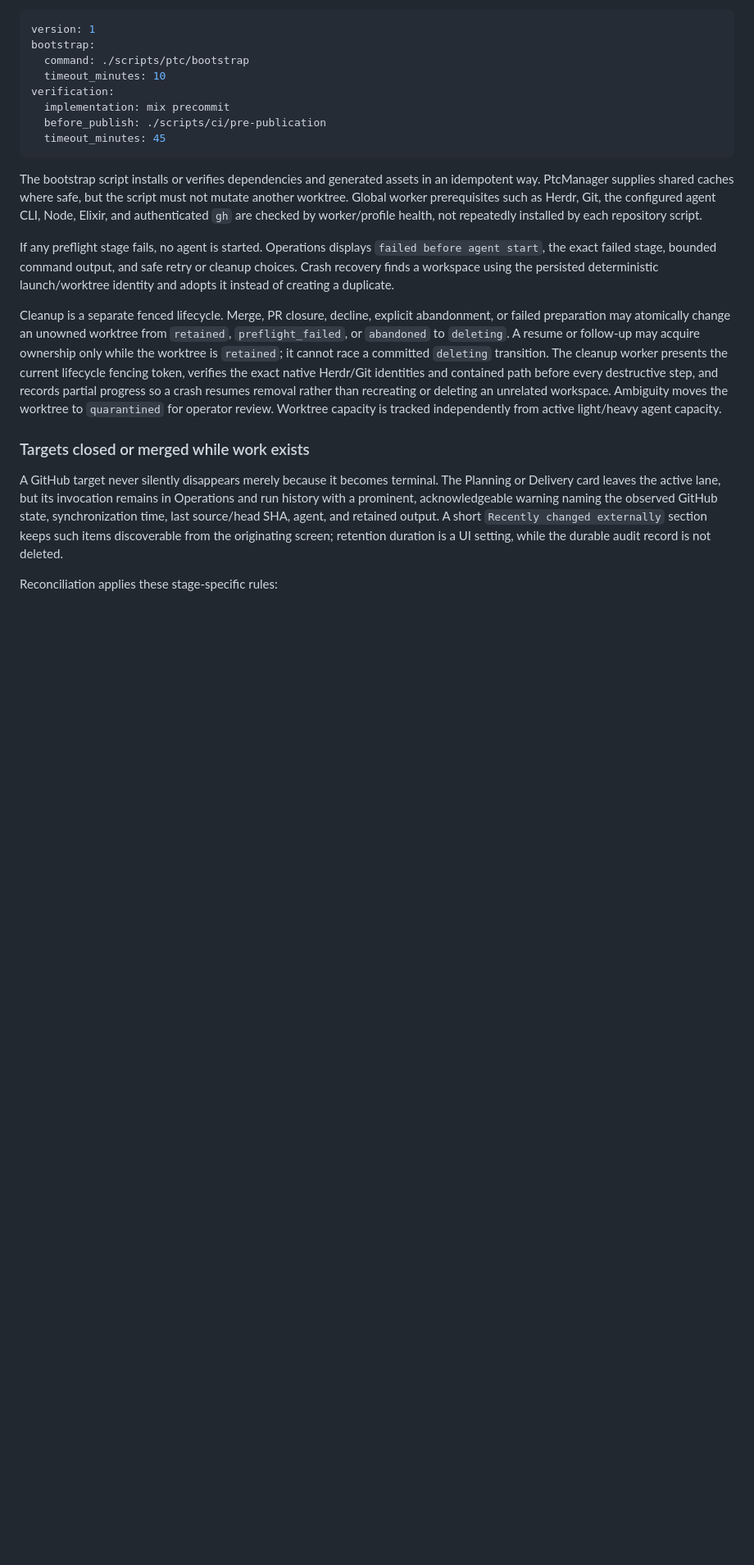
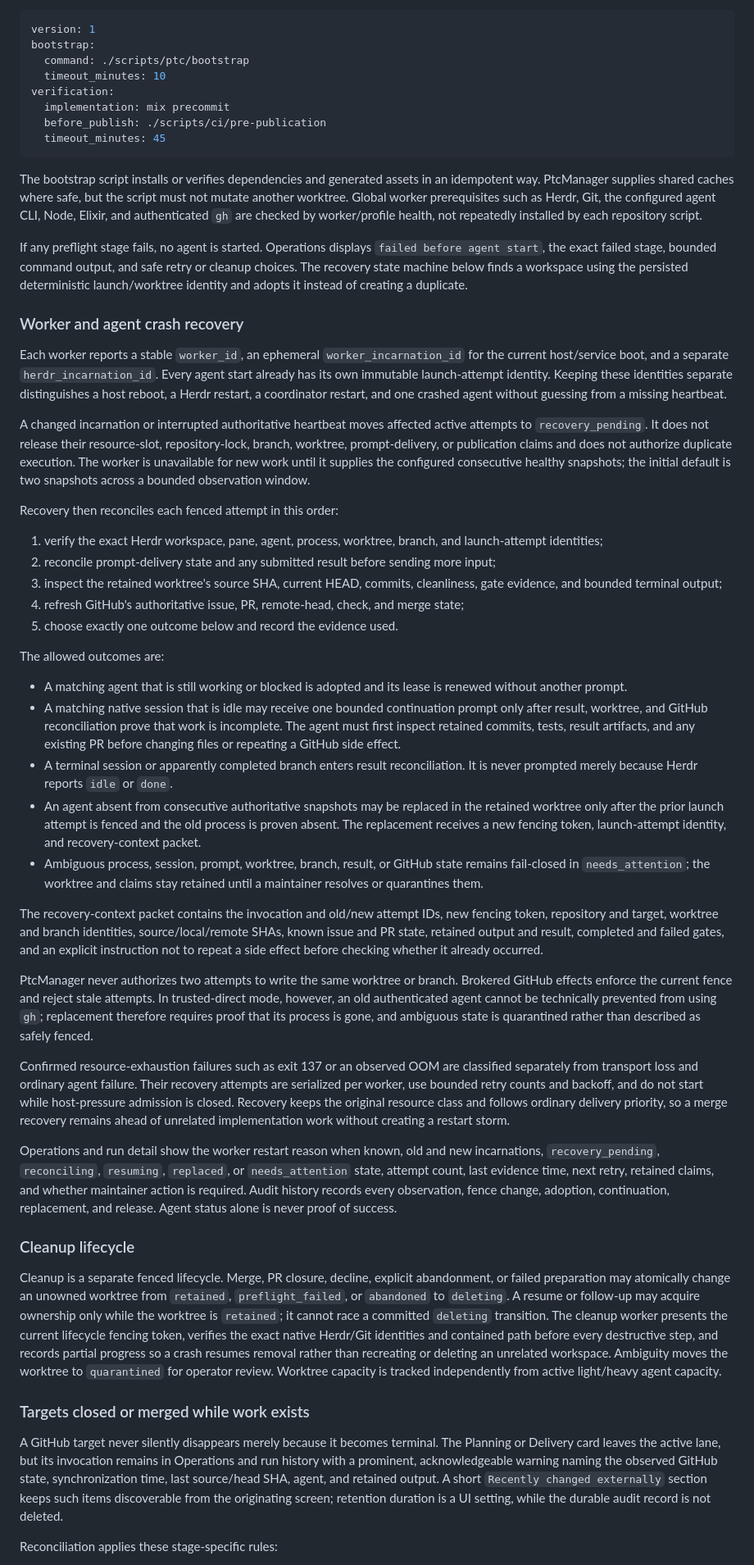
Before and after one commit to andreasronge/ptc_manager, a Markdown page: docs/plans/generic-agent-automations.md, the part around one of its changes. Shown at 82% size. Rendered like a GitHub page; blank space fills up the shorter version.

Commit message:
docs: define worker and agent recovery

```diff
--- a/docs/plans/generic-agent-automations.md
+++ b/docs/plans/generic-agent-automations.md
@@ -755,9 +755,86 @@ by worker/profile health, not repeatedly installed by each repository script.
 
 If any preflight stage fails, no agent is started. Operations displays `failed
 before agent start`, the exact failed stage, bounded command output, and safe
-retry or cleanup choices. Crash recovery finds a workspace using the persisted
-deterministic launch/worktree identity and adopts it instead of creating a
-duplicate.
+retry or cleanup choices. The recovery state machine below finds a workspace
+using the persisted deterministic launch/worktree identity and adopts it instead
+of creating a duplicate.
+
+### Worker and agent crash recovery
+
+Each worker reports a stable `worker_id`, an ephemeral `worker_incarnation_id`
+for the current host/service boot, and a separate `herdr_incarnation_id`. Every
+agent start already has its own immutable launch-attempt identity. Keeping these
+identities separate distinguishes a host reboot, a Herdr restart, a coordinator
+restart, and one crashed agent without guessing from a missing heartbeat.
+
+A changed incarnation or interrupted authoritative heartbeat moves affected
+active attempts to `recovery_pending`. It does not release their resource-slot,
+repository-lock, branch, worktree, prompt-delivery, or publication claims and
+does not authorize duplicate execution. The worker is unavailable for new work
+until it supplies the configured consecutive healthy snapshots; the initial
+default is two snapshots across a bounded observation window.
+
+Recovery then reconciles each fenced attempt in this order:
+
+1. verify the exact Herdr workspace, pane, agent, process, worktree, branch, and
+   launch-attempt identities;
+2. reconcile prompt-delivery state and any submitted result before sending more
+   input;
+3. inspect the retained worktree's source SHA, current HEAD, commits,
+   cleanliness, gate evidence, and bounded terminal output;
+4. refresh GitHub's authoritative issue, PR, remote-head, check, and merge
+   state;
+5. choose exactly one outcome below and record the evidence used.
+
+The allowed outcomes are:
+
+- A matching agent that is still working or blocked is adopted and its lease is
+  renewed without another prompt.
+- A matching native session that is idle may receive one bounded continuation
+  prompt only after result, worktree, and GitHub reconciliation prove that work
+  is incomplete. The agent must first inspect retained commits, tests, result
+  artifacts, and any existing PR before changing files or repeating a GitHub
+  side effect.
+- A terminal session or apparently completed branch enters result
+  reconciliation. It is never prompted merely because Herdr reports `idle` or
+  `done`.
+- An agent absent from consecutive authoritative snapshots may be replaced in
+  the retained worktree only after the prior launch attempt is fenced and the
+  old process is proven absent. The replacement receives a new fencing token,
+  launch-attempt identity, and recovery-context packet.
+- Ambiguous process, session, prompt, worktree, branch, result, or GitHub state
+  remains fail-closed in `needs_attention`; the worktree and claims stay
+  retained until a maintainer resolves or quarantines them.
+
+The recovery-context packet contains the invocation and old/new attempt IDs,
+new fencing token, repository and target, worktree and branch identities,
+source/local/remote SHAs, known issue and PR state, retained output and result,
+completed and failed gates, and an explicit instruction not to repeat a side
+effect before checking whether it already occurred.
+
+PtcManager never authorizes two attempts to write the same worktree or branch.
+Brokered GitHub effects enforce the current fence and reject stale attempts. In
+trusted-direct mode, however, an old authenticated agent cannot be technically
+prevented from using `gh`; replacement therefore requires proof that its process
+is gone, and ambiguous state is quarantined rather than described as safely
+fenced.
+
+Confirmed resource-exhaustion failures such as exit 137 or an observed OOM are
+classified separately from transport loss and ordinary agent failure. Their
+recovery attempts are serialized per worker, use bounded retry counts and
+backoff, and do not start while host-pressure admission is closed. Recovery
+keeps the original resource class and follows ordinary delivery priority, so a
+merge recovery remains ahead of unrelated implementation work without creating
+a restart storm.
+
+Operations and run detail show the worker restart reason when known, old and
+new incarnations, `recovery_pending`, `reconciling`, `resuming`, `replaced`, or
+`needs_attention` state, attempt count, last evidence time, next retry, retained
+claims, and whether maintainer action is required. Audit history records every
+observation, fence change, adoption, continuation, replacement, and release.
+Agent status alone is never proof of success.
+
+### Cleanup lifecycle
 
 Cleanup is a separate fenced lifecycle. Merge, PR closure, decline, explicit
 abandonment, or failed preparation may atomically change an unowned worktree
```
Also changed, not shown: other parts of docs/plans/generic-agent-automations.md (+25 -10 lines).
